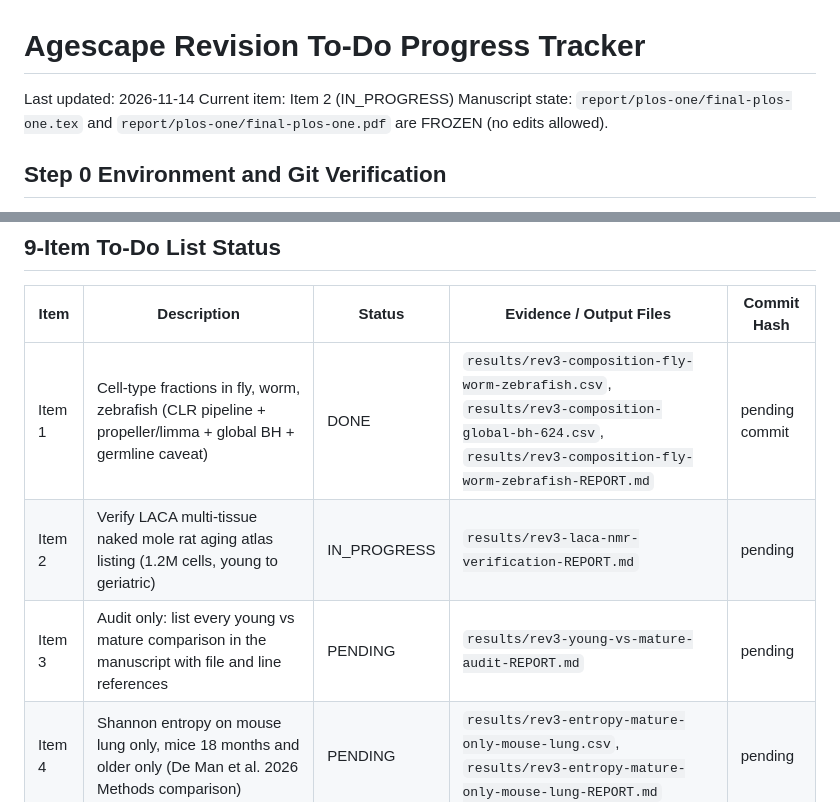
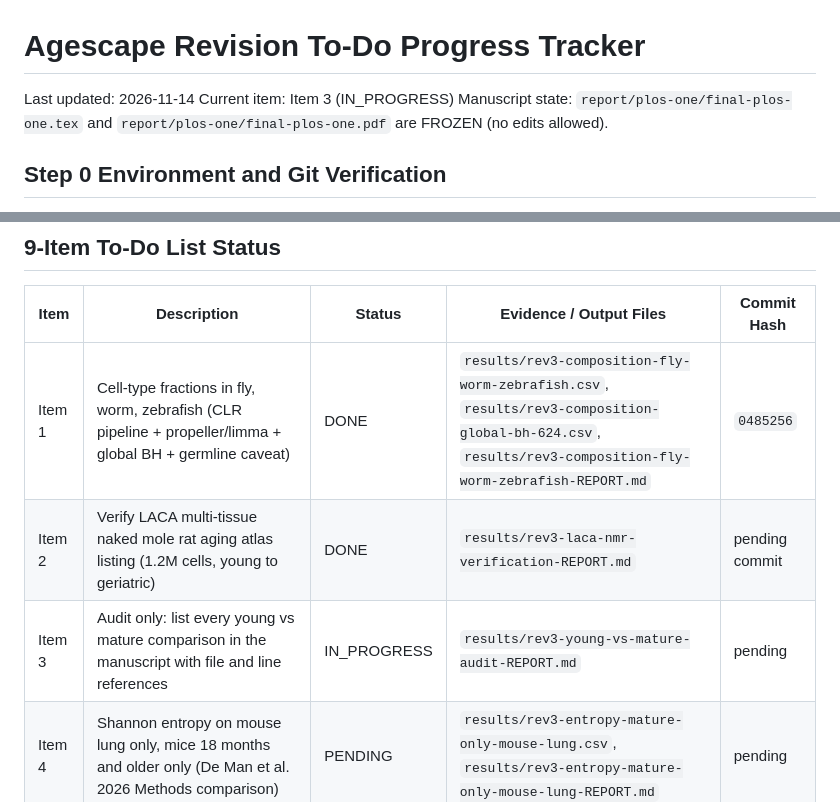
Before and after one commit to Abolfazl-Alipour/agescape, a Markdown page: notes/todo-progress.md, 2 parts joined by grey strips. Rendered like a GitHub page.

Commit message:
Item 2: verify LACA naked mole rat multi-tissue atlas listing

```diff
--- a/notes/todo-progress.md
+++ b/notes/todo-progress.md
@@ -1,7 +1,7 @@
 # Agescape Revision To-Do Progress Tracker
 
 Last updated: 2026-11-14
-Current item: Item 2 (IN_PROGRESS)
+Current item: Item 3 (IN_PROGRESS)
 Manuscript state: `report/plos-one/final-plos-one.tex` and `report/plos-one/final-plos-one.pdf` are FROZEN (no edits allowed).
 
 ## Step 0 Environment and Git Verification
@@ -21,9 +21,9 @@ Manuscript state: `report/plos-one/final-plos-one.tex` and `report/plos-one/fina
 
 | Item | Description | Status | Evidence / Output Files | Commit Hash |
 | --- | --- | --- | --- | --- |
-| Item 1 | Cell-type fractions in fly, worm, zebrafish (CLR pipeline + propeller/limma + global BH + germline caveat) | DONE | `results/rev3-composition-fly-worm-zebrafish.csv`, `results/rev3-composition-global-bh-624.csv`, `results/rev3-composition-fly-worm-zebrafish-REPORT.md` | pending commit |
-| Item 2 | Verify LACA multi-tissue naked mole rat aging atlas listing (1.2M cells, young to geriatric) | IN_PROGRESS | `results/rev3-laca-nmr-verification-REPORT.md` | pending |
-| Item 3 | Audit only: list every young vs mature comparison in the manuscript with file and line references | PENDING | `results/rev3-young-vs-mature-audit-REPORT.md` | pending |
+| Item 1 | Cell-type fractions in fly, worm, zebrafish (CLR pipeline + propeller/limma + global BH + germline caveat) | DONE | `results/rev3-composition-fly-worm-zebrafish.csv`, `results/rev3-composition-global-bh-624.csv`, `results/rev3-composition-fly-worm-zebrafish-REPORT.md` | `0485256` |
+| Item 2 | Verify LACA multi-tissue naked mole rat aging atlas listing (1.2M cells, young to geriatric) | DONE | `results/rev3-laca-nmr-verification-REPORT.md` | pending commit |
+| Item 3 | Audit only: list every young vs mature comparison in the manuscript with file and line references | IN_PROGRESS | `results/rev3-young-vs-mature-audit-REPORT.md` | pending |
 | Item 4 | Shannon entropy on mouse lung only, mice 18 months and older only (De Man et al. 2026 Methods comparison) | PENDING | `results/rev3-entropy-mature-only-mouse-lung.csv`, `results/rev3-entropy-mature-only-mouse-lung-REPORT.md` | pending |
 | Item 5 | Finish De Man et al. 2026 human lung replication (32 Baylor lungs in GSE281219; 28 IPF controls already done) | PENDING | `results/rev3-deman-replication-human-lung.csv`, `results/rev3-deman-replication-human-lung-REPORT.md` | pending |
 | Item 6 | Bayesian analysis of whole-vector drift, mature vs old only (mouse >= 18m vs 18m mature reference) | PENDING | `report/cross-species-bayesian-vector-mature-only.md`, `results/rev3-bayesian-vector-mature-only-posterior.csv`, `results/rev3-bayesian-vector-mature-only-diagnostics.csv` | pending |
```
Also changed, not shown: results/rev3-laca-nmr-verification-REPORT.md (added, +46 -0 lines).
